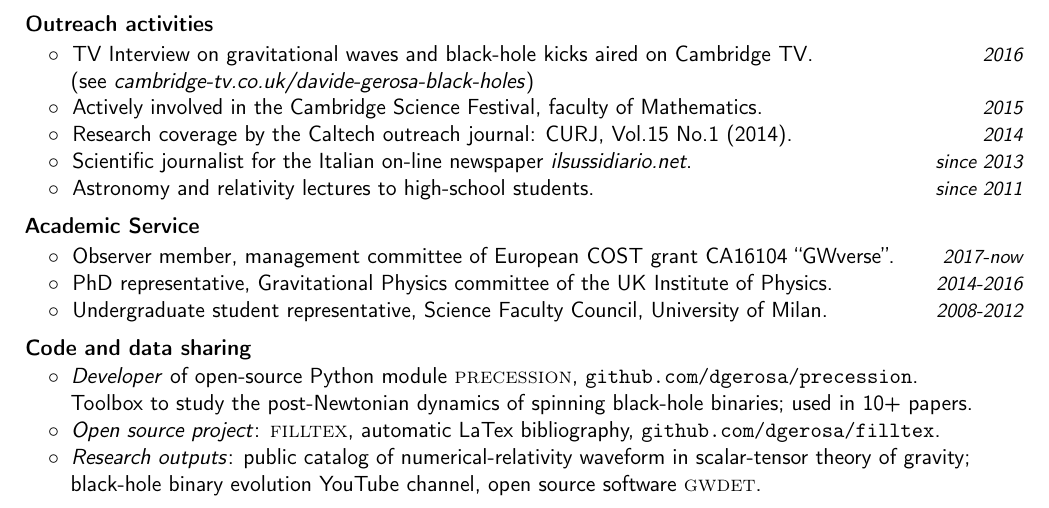
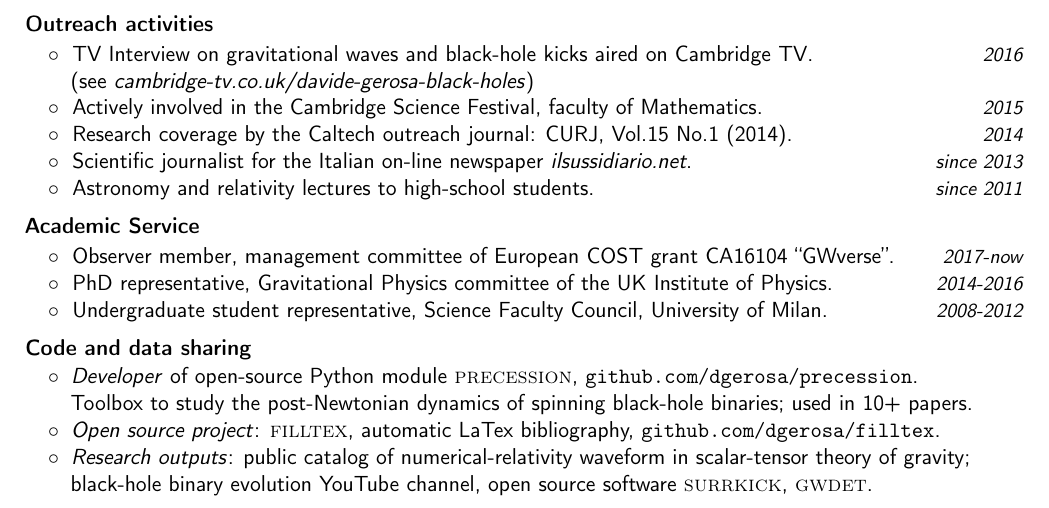
Before and after one commit to dgerosa/CV, a LaTeX CV (CV.tex): part of page 3 of 4, cut so that both start at the same text. Compiled offline with pdfLaTeX.

Commit message:
surrkick paper

```diff
--- a/CV.tex
+++ b/CV.tex
@@ -531,7 +531,7 @@ most prestigious prize PhD scholarship in astronomy of the University of Cambrid
 %\\ &\hspace{0.4cm} &  \hspace{0.4cm}Detectability of gravitational-wave signals from compact binaries. \\
 &\hspace{0.4cm} &$\circ\;\;${\textit{Open source project}}: \textsc{filltex}, automatic LaTex bibliography, \href{https://github.com/dgerosa/filltex}{\texttt{github.com/dgerosa/filltex}}.\\
 &\hspace{0.4cm} &$\circ\;\;$\textit{Research outputs}: public catalog of numerical-relativity waveform in scalar-tensor theory of gravity;
-\\ &\hspace{0.4cm} &  \hspace{0.4cm}black-hole binary evolution YouTube channel, open source software \textsc{gwdet}.
+\\ &\hspace{0.4cm} &  \hspace{0.4cm}black-hole binary evolution YouTube channel, open source software \textsc{surrkick}, \textsc{gwdet}.
 \end{tabular}
 
 
```
